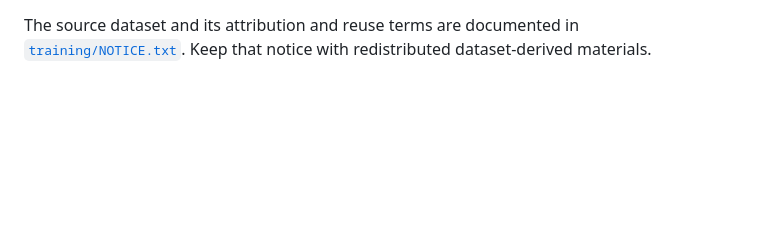
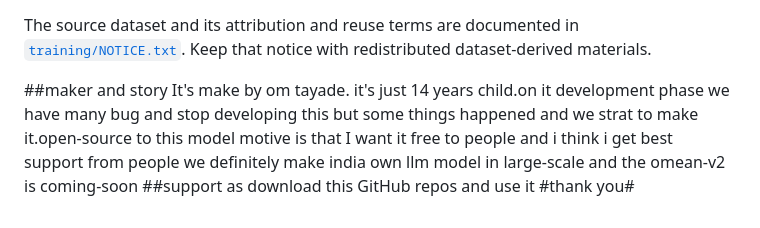
Before and after one commit to Pectrito/OMEAN-AI-POWER-Search-Engine, a Markdown page: README.md, the part around the change. Drawn GitHub-style; blank space fills up the shorter version.

Commit message:
Update README with project background and support info
Added a section about the creator and the project's motivation.

```diff
--- a/README.md
+++ b/README.md
@@ -85,3 +85,9 @@ the Wikipedia dataset, not the complete encyclopedia.
 The source dataset and its attribution and reuse terms are documented in
 [`training/NOTICE.txt`](training/NOTICE.txt). Keep that notice with
 redistributed dataset-derived materials.
+
+##maker and story
+It's make by om tayade. it's just 14 years child.on it development phase we have many bug and stop developing this but some things happened and we strat to make it.open-source to this model motive is that I want it free to people and i think i get best support from people we definitely make india own llm model in large-scale and the omean-v2 is coming-soon
+##support as
+download this GitHub repos and use it
+#thank you#
```
